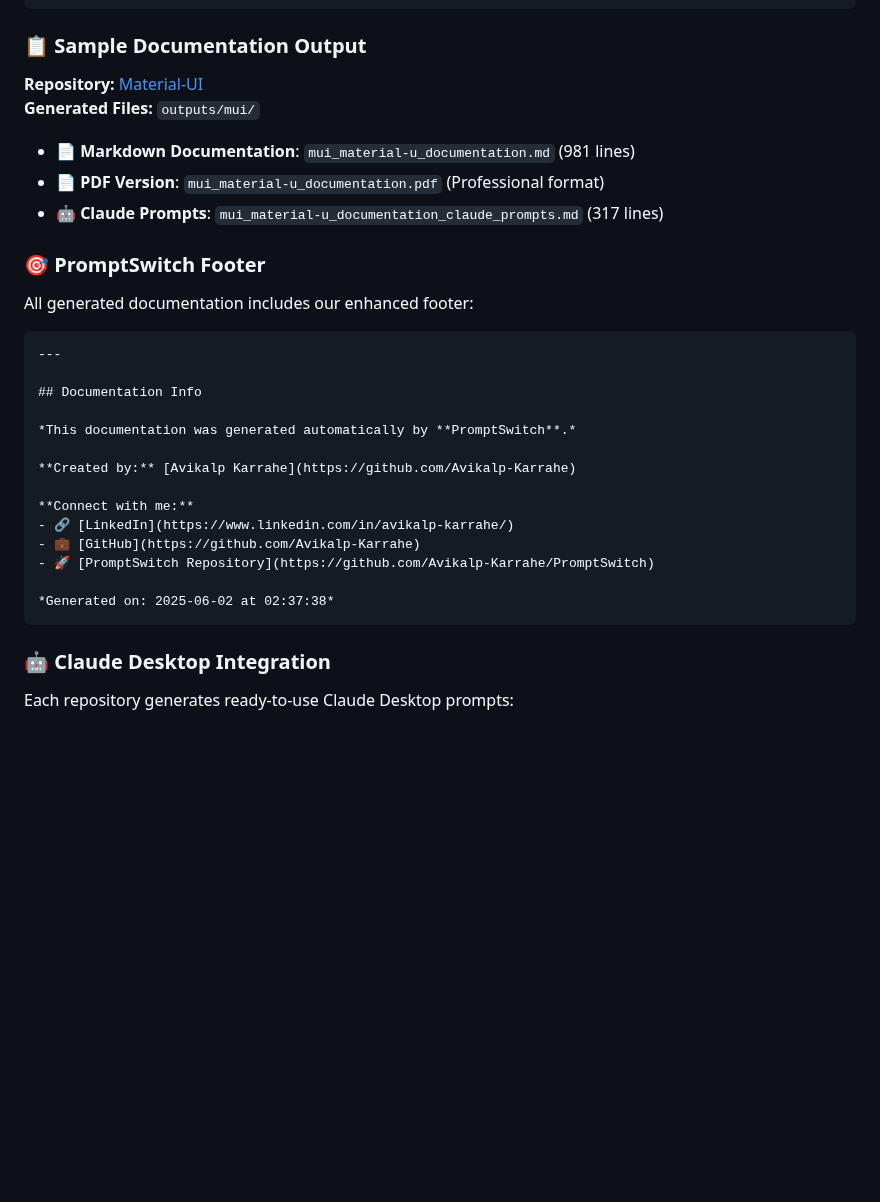
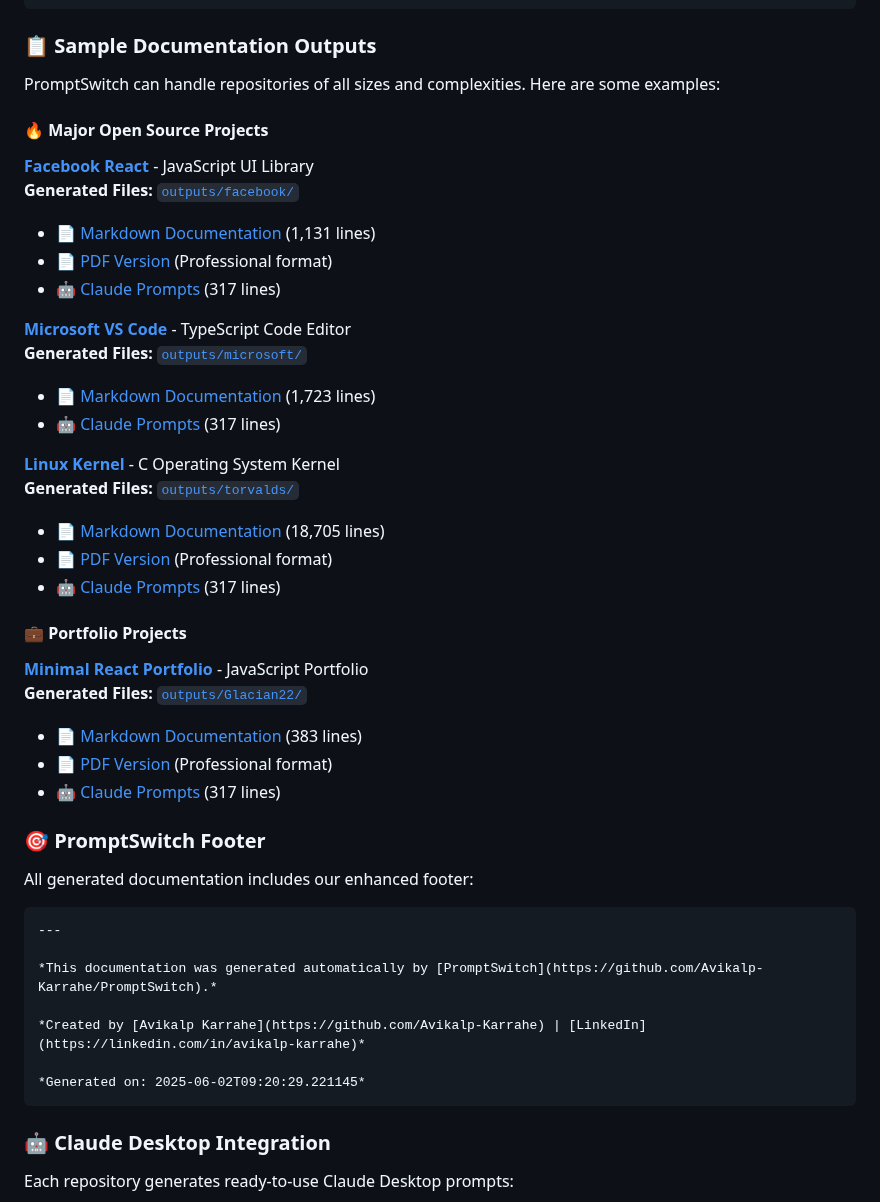
Before and after one commit to Avikalp-Karrahe/Hack-night-Github-Oct1-2025, a Markdown page: README.md, the part around the change. Drawn GitHub-style; blank space fills up the shorter version.

Commit message:
Update README with diverse examples and hyperlinks
- Added major open source projects (React, VS Code, Linux)
- Added portfolio project examples
- Included direct hyperlinks to all output files
- Organized examples by project complexity
- Updated PromptSwitch footer format

````diff
--- a/README.md
+++ b/README.md
@@ -215,14 +215,36 @@ outputs/
     └── octocat_Hello-World_documentation_claude_prompts.md
 ```
 
-### 📋 Sample Documentation Output
+### 📋 Sample Documentation Outputs
 
-**Repository:** [Material-UI](https://github.com/mui/material-ui)
-**Generated Files:** `outputs/mui/`
+PromptSwitch can handle repositories of all sizes and complexities. Here are some examples:
 
-- 📄 **Markdown Documentation**: `mui_material-u_documentation.md` (981 lines)
-- 📄 **PDF Version**: `mui_material-u_documentation.pdf` (Professional format)
-- 🤖 **Claude Prompts**: `mui_material-u_documentation_claude_prompts.md` (317 lines)
+#### 🔥 Major Open Source Projects
+
+**[Facebook React](https://github.com/facebook/react)** - JavaScript UI Library
+**Generated Files:** [`outputs/facebook/`](./outputs/facebook/)
+- 📄 [Markdown Documentation](./outputs/facebook/facebook_reac_documentation.md) (1,131 lines)
+- 📄 [PDF Version](./outputs/facebook/facebook_reac_documentation.pdf) (Professional format)
+- 🤖 [Claude Prompts](./outputs/facebook/facebook_reac_documentation_claude_prompts.md) (317 lines)
+
+**[Microsoft VS Code](https://github.com/microsoft/vscode)** - TypeScript Code Editor
+**Generated Files:** [`outputs/microsoft/`](./outputs/microsoft/)
+- 📄 [Markdown Documentation](./outputs/microsoft/microsoft_vscode_documentation.md) (1,723 lines)
+- 🤖 [Claude Prompts](./outputs/microsoft/microsoft_vscode_documentation_claude_prompts.md) (317 lines)
+
+**[Linux Kernel](https://github.com/torvalds/linux)** - C Operating System Kernel
+**Generated Files:** [`outputs/torvalds/`](./outputs/torvalds/)
+- 📄 [Markdown Documentation](./outputs/torvalds/torvalds_linux_documentation.md) (18,705 lines)
+- 📄 [PDF Version](./outputs/torvalds/torvalds_linux_documentation.pdf) (Professional format)
+- 🤖 [Claude Prompts](./outputs/torvalds/torvalds_linux_documentation_claude_prompts.md) (317 lines)
+
+#### 💼 Portfolio Projects
+
+**[Minimal React Portfolio](https://github.com/Glacian22/Minimal-React-Portfolio)** - JavaScript Portfolio
+**Generated Files:** [`outputs/Glacian22/`](./outputs/Glacian22/)
+- 📄 [Markdown Documentation](./outputs/Glacian22/Glacian22_Minimal-React-Portfolio_documentation.md) (383 lines)
+- 📄 [PDF Version](./outputs/Glacian22/Glacian22_Minimal-React-Portfolio_documentation.pdf) (Professional format)
+- 🤖 [Claude Prompts](./outputs/Glacian22/Glacian22_Minimal-React-Portfolio_documentation_claude_prompts.md) (317 lines)
 
 ### 🎯 PromptSwitch Footer
 
@@ -231,18 +253,11 @@ All generated documentation includes our enhanced footer:
 ```markdown
 ---
 
-## Documentation Info
+*This documentation was generated automatically by [PromptSwitch](https://github.com/Avikalp-Karrahe/PromptSwitch).*
 
-*This documentation was generated automatically by **PromptSwitch**.*
+*Created by [Avikalp Karrahe](https://github.com/Avikalp-Karrahe) | [LinkedIn](https://linkedin.com/in/avikalp-karrahe)*
 
-**Created by:** [Avikalp Karrahe](https://github.com/Avikalp-Karrahe)
-
-**Connect with me:**
-- 🔗 [LinkedIn](https://www.linkedin.com/in/avikalp-karrahe/)
-- 💼 [GitHub](https://github.com/Avikalp-Karrahe)
-- 🚀 [PromptSwitch Repository](https://github.com/Avikalp-Karrahe/PromptSwitch)
-
-*Generated on: 2025-06-02 at 02:37:38*
+*Generated on: 2025-06-02T09:20:29.221145*
 ```
 
 ### 🤖 Claude Desktop Integration
````
